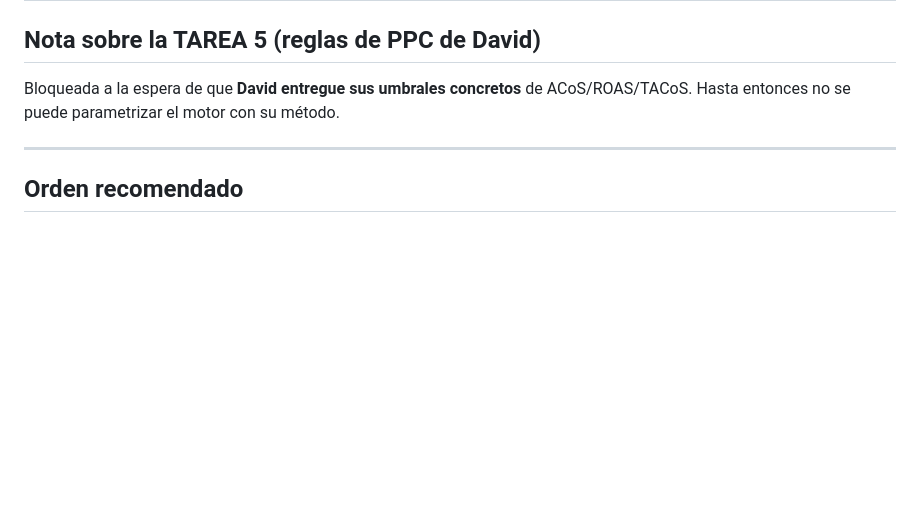
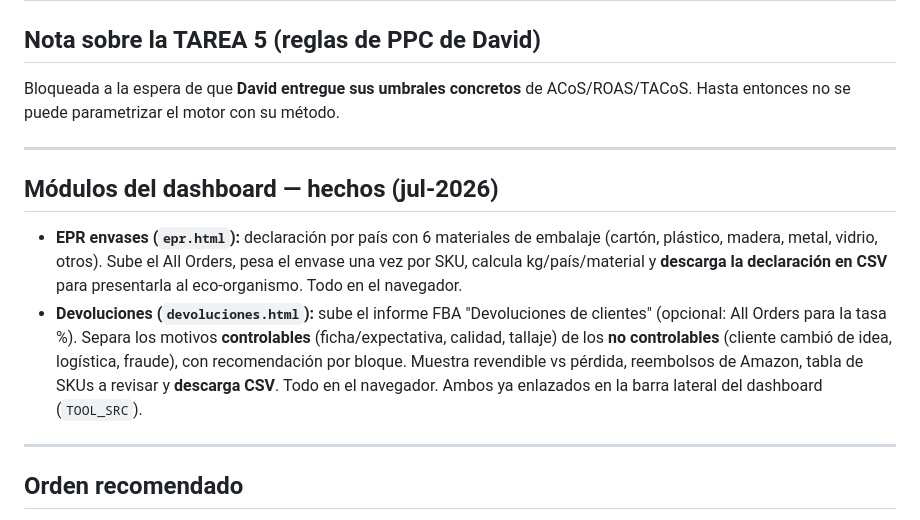
Before and after one commit to infovenmon-dotcom/sellerbrain, a Markdown page: TAREAS.md, the part around the change. Rendered like a GitHub page; blank space fills up the shorter version.

Commit message:
docs: registra módulos EPR (6 materiales + CSV) y Devoluciones completados en el dashboard

```diff
--- a/TAREAS.md
+++ b/TAREAS.md
@@ -157,6 +157,20 @@ Hasta entonces no se puede parametrizar el motor con su método.
 
 ---
 
+## Módulos del dashboard — hechos (jul-2026)
+- **EPR envases (`epr.html`):** declaración por país con 6 materiales de embalaje
+  (cartón, plástico, madera, metal, vidrio, otros). Sube el All Orders, pesa el
+  envase una vez por SKU, calcula kg/país/material y **descarga la declaración en CSV**
+  para presentarla al eco-organismo. Todo en el navegador.
+- **Devoluciones (`devoluciones.html`):** sube el informe FBA "Devoluciones de clientes"
+  (opcional: All Orders para la tasa %). Separa los motivos **controlables**
+  (ficha/expectativa, calidad, tallaje) de los **no controlables** (cliente cambió de idea,
+  logística, fraude), con recomendación por bloque. Muestra revendible vs pérdida,
+  reembolsos de Amazon, tabla de SKUs a revisar y **descarga CSV**. Todo en el navegador.
+  Ambos ya enlazados en la barra lateral del dashboard (`TOOL_SRC`).
+
+---
+
 ## Orden recomendado
 1 (limpieza) → 3 (confirmar cron, rápido) → 2 (login Worker, la gorda) → 4 (motor acciones)
 → 5 (reglas David, cuando las traiga) → 6 (tokens) → 7 (SP-API, en paralelo, la inicia Venmon)
```
